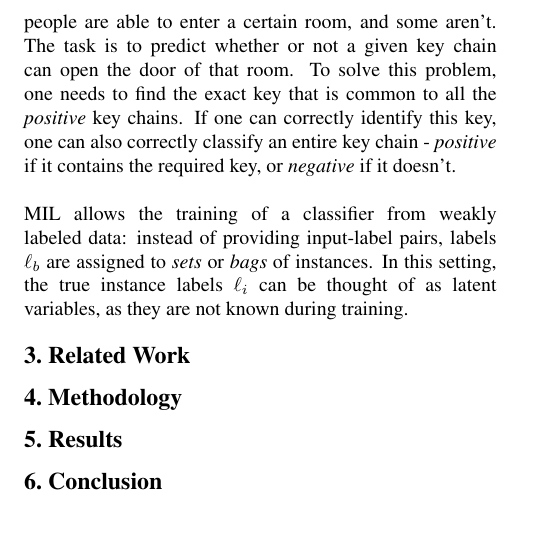
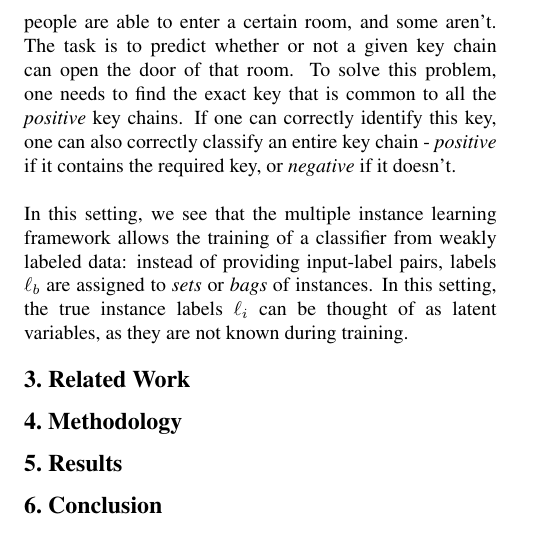
Before and after one commit to clemsgrs/lymphocytosis-mil, a LaTeX paper (report/dlmi_report.tex): part of page 2 of 2, cut so that both start at the same text. Compiled offline with pdfLaTeX.

Commit message:
updated .tex report

```diff
--- a/report/dlmi_report.tex
+++ b/report/dlmi_report.tex
@@ -89,7 +89,7 @@
 	\\
 	Babenko \cite{mil} gives a good example to understand multiple instance learning. Imagine several people, each of them having a key chain that contains a few keys. Some of these people are able to enter a certain room, and some aren’t. The task is to predict whether or not a given key chain can open the door of that room. To solve this problem, one needs to find the exact key that is common to all the \textit{positive} key chains. If one can correctly identify this key, one can also correctly classify an entire key chain - \textit{positive} if it contains the required key, or \textit{negative} if it doesn't.\\
 	\\
-	MIL allows the training of a classifier from weakly labeled data: instead of providing input-label pairs, labels $\ell_b$ are assigned to \emph{sets} or \emph{bags} of instances. In this setting, the true instance labels $\ell_i$ can be thought of as latent variables, as they are not known during training.
+	In this setting, we see that the multiple instance learning framework allows the training of a classifier from weakly labeled data: instead of providing input-label pairs, labels $\ell_b$ are assigned to \emph{sets} or \emph{bags} of instances. In this setting, the true instance labels $\ell_i$ can be thought of as latent variables, as they are not known during training.
 
 	\section{Related Work}
 
```
